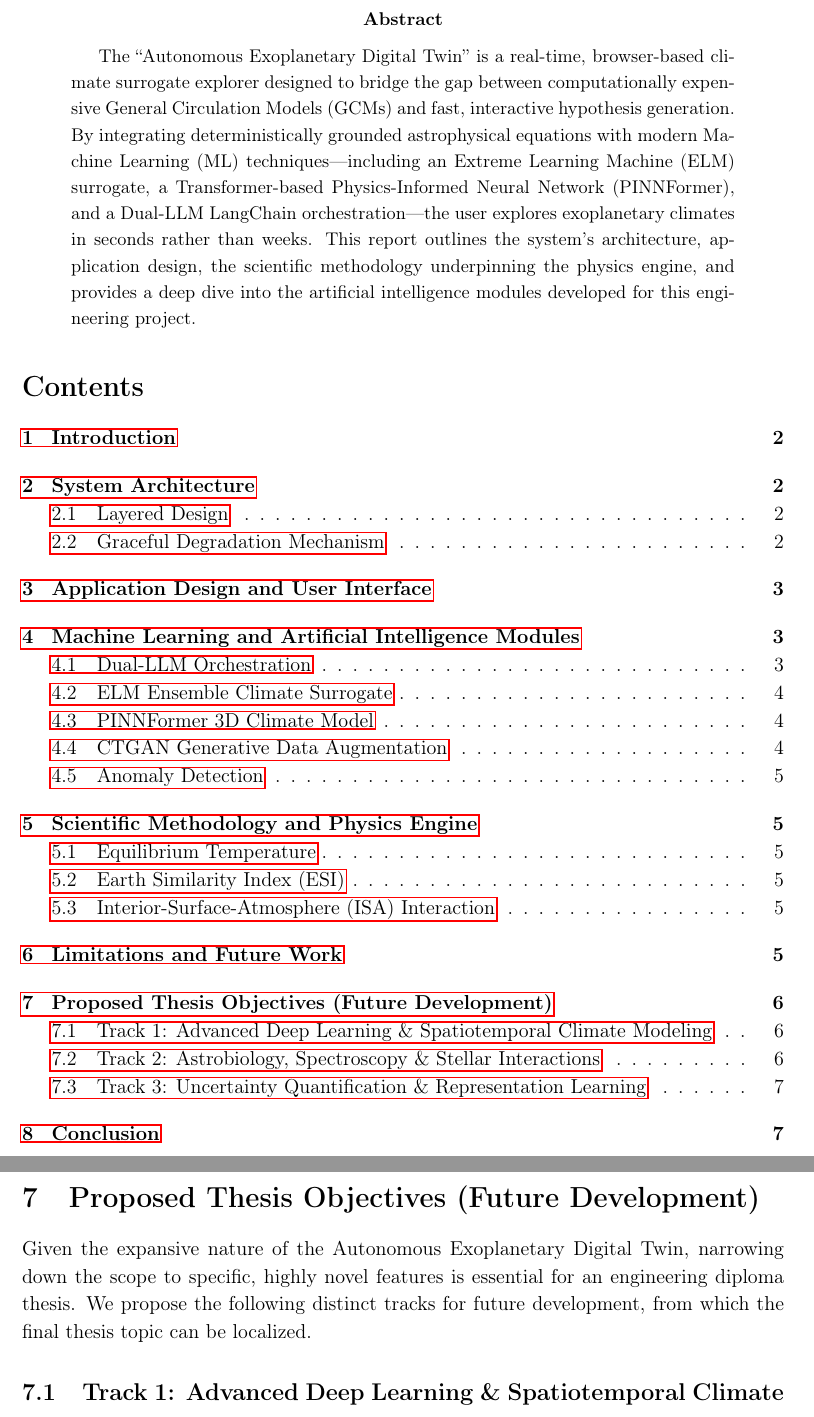
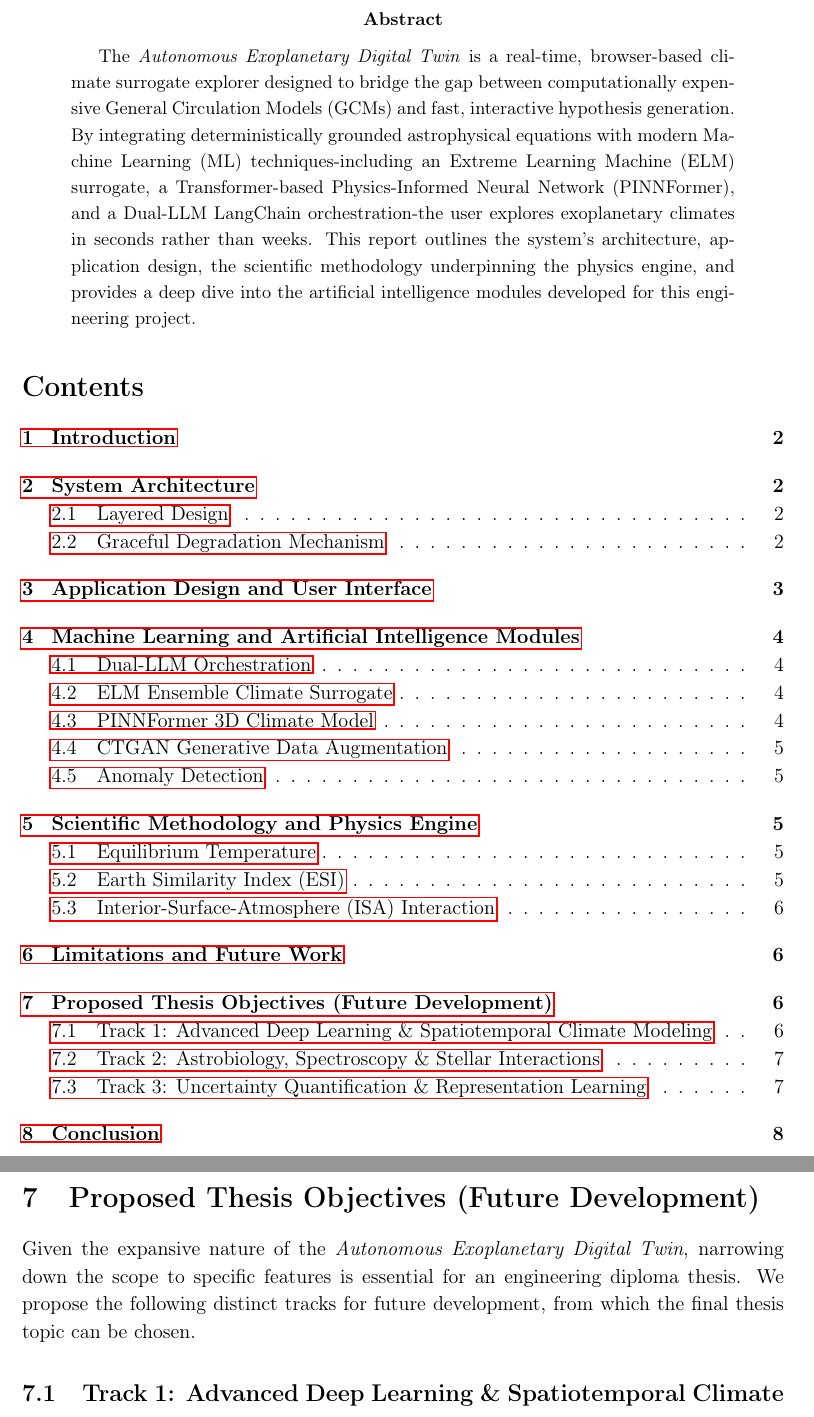
Before and after one commit to HardCounter/Hack-4-Sages, a LaTeX thesis (diploma-report/report.tex): two parts of pages 2 and 7 of 8 before the commit and two parts of pages 2 and 7 of 9 after it, joined at a grey line, cut so that both start at the same text. Compiled offline with pdfLaTeX.

Commit message:
diploma report

```diff
--- a/diploma-report/report.tex
+++ b/diploma-report/report.tex
@@ -41,11 +41,15 @@
 \end{titlepage}
 
 \begin{abstract}
-The ``Autonomous Exoplanetary Digital Twin'' is a real-time, browser-based climate surrogate explorer designed to bridge the gap between computationally expensive General Circulation Models (GCMs) and fast, interactive hypothesis generation. By integrating deterministically grounded astrophysical equations with modern Machine Learning (ML) techniques—including an Extreme Learning Machine (ELM) surrogate, a Transformer-based Physics-Informed Neural Network (PINNFormer), and a Dual-LLM LangChain orchestration—the user explores exoplanetary climates in seconds rather than weeks. This report outlines the system's architecture, application design, the scientific methodology underpinning the physics engine, and provides a deep dive into the artificial intelligence modules developed for this engineering project.
+The \textit{Autonomous Exoplanetary Digital Twin} is a real-time, browser-based climate surrogate explorer designed to bridge the gap between computationally expensive General Circulation Models (GCMs) and fast, interactive hypothesis generation.
+By integrating deterministically grounded astrophysical equations with modern Machine Learning (ML) techniques-including an Extreme Learning Machine (ELM) surrogate, a Transformer-based Physics-Informed Neural Network (PINNFormer), and a Dual-LLM LangChain orchestration-the user explores exoplanetary climates in seconds rather than weeks. This report outlines the system's architecture, application design, the scientific methodology underpinning the physics engine, and provides a deep dive into the artificial intelligence modules developed for this engineering project.
 \end{abstract}
 
 \tableofcontents
 \newpage
+
+
+
 
 \section{Introduction}
 Modern exoplanetary science relies heavily on 3D General Circulation Models (GCMs), such as ROCKE-3D and ExoCAM, to simulate the climates of newly discovered planets. However, these models require days or weeks of supercomputer time per simulation, rendering rapid parameter-space exploration unfeasible. The Autonomous Exoplanetary Digital Twin solves this problem by using fast ML surrogates inspired by GCM literature, producing approximate climate maps in a matter of seconds.
@@ -131,12 +138,22 @@ Using weighted variables for planetary radius, density, escape velocity, and sur
 \subsection{Interior-Surface-Atmosphere (ISA) Interaction}
 We incorporated a simplified heuristic model based on Kite et al. (2009) to estimate tectonic and outgassing probabilities, which strongly influence secondary atmospheric retention and false-positive biosignatures associated with abiotic oxygen accumulations.
 
+
+
+
 \section{Limitations and Future Work}
-While the ELM and PINN models generate statistically valid distributions and visually plausible maps, these approximations should be explicitly benchmarked and fine-tuned against a larger corpus of exact ROCKE-3D outputs. Currently, the atmospheric layers remain static across the time domain, and eccentricity is presumed zero. Addressing time-dependent variations and eccentric orbits will be priority goals for subsequent scaling of the digital twin.
+While the ELM and PINN models generate statistically valid distributions and visually plausible maps,
+these approximations should be explicitly benchmarked and fine-tuned against a larger corpus of exact ROCKE-3D outputs.
+Currently, the atmospheric layers remain static across the time domain, and eccentricity is presumed zero.
+Addressing time-dependent variations and eccentric orbits will be priority goals for subsequent scaling of the digital twin.
 
 
 \section{Proposed Thesis Objectives (Future Development)}
-Given the expansive nature of the Autonomous Exoplanetary Digital Twin, narrowing down the scope to specific, highly novel features is essential for an engineering diploma thesis. We propose the following distinct tracks for future development, from which the final thesis topic can be localized.
+Given the expansive nature of the \textit{Autonomous Exoplanetary Digital Twin},
+narrowing down the scope to specific features is essential for an engineering diploma thesis.
+We propose the following distinct tracks for future development, from which the final thesis topic can be chosen.
+
+
 
 \subsection{Track 1: Advanced Deep Learning \& Spatiotemporal Climate Modeling}
 \begin{itemize}
```
Also changed, not shown: diploma-report/report.pdf (added), diploma-report/report.tex (7 more changed lines), 1 other file.
